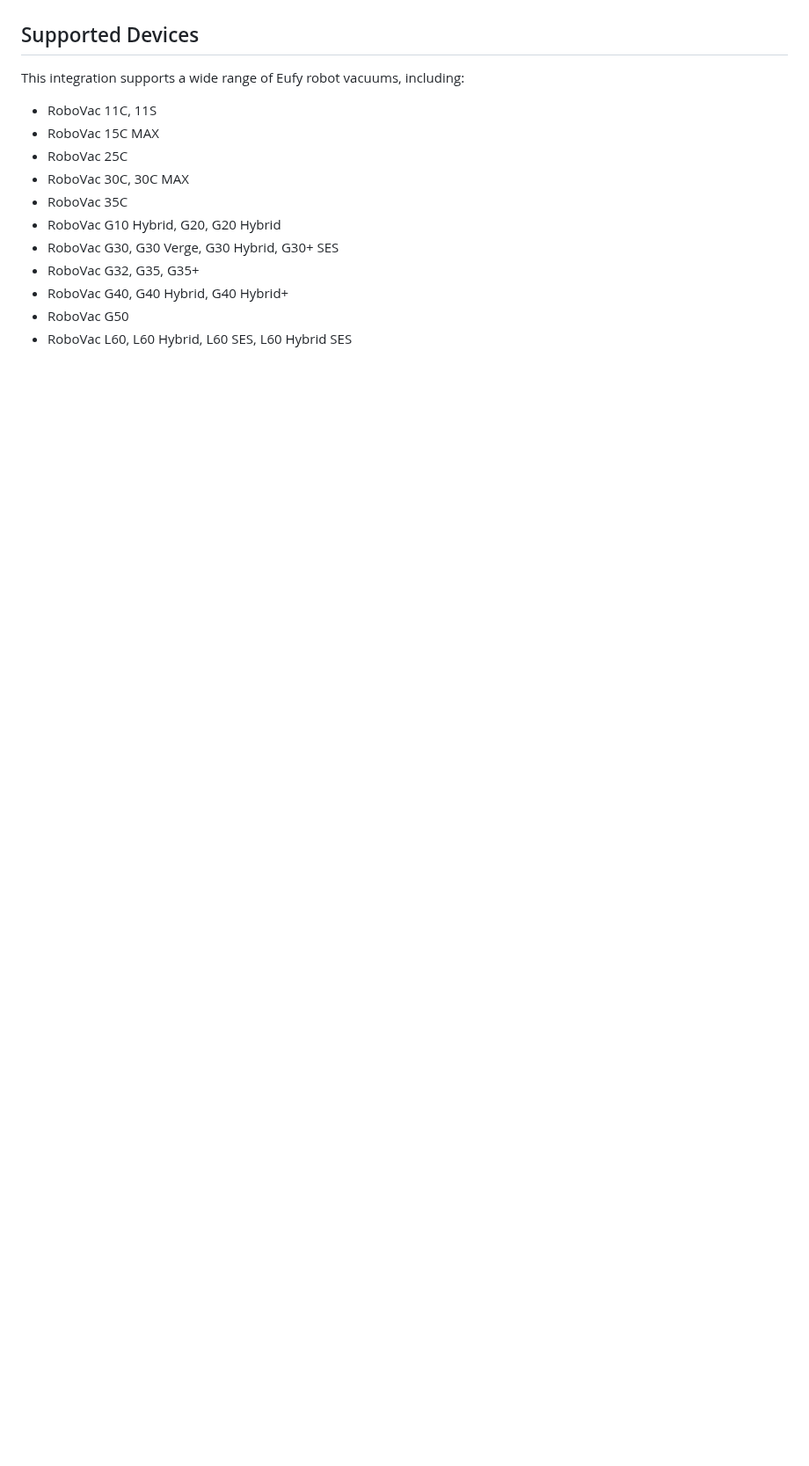
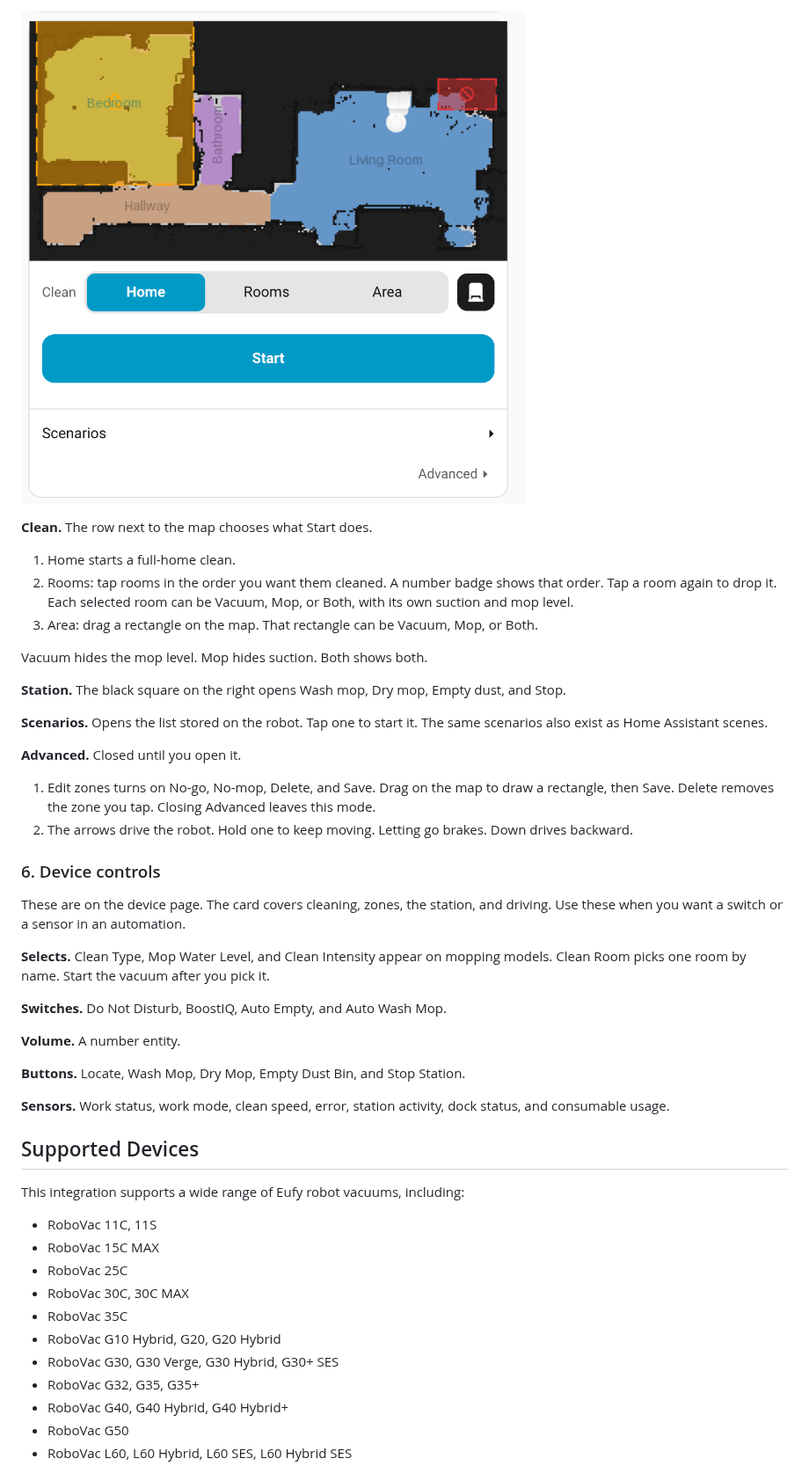
Before and after one commit to albertoxamin/eufyhome, a Markdown page: README.md, the part around one of its changes. Shown at 88% size. Rendered like a GitHub page; pictures changed too: docs/map-card.png (added); blank space fills up the shorter version.

```diff
--- a/README.md
+++ b/README.md
@@ -34,3 +133,35 @@ Open the integration options to change colors, rotation, icon size, path spacing
+![Eufy Clean map card](docs/map-card.png)
+
+**Clean.** The row next to the map chooses what Start does.
+
+1. Home starts a full-home clean.
+2. Rooms: tap rooms in the order you want them cleaned. A number badge shows that order. Tap a room again to drop it. Each selected room can be Vacuum, Mop, or Both, with its own suction and mop level.
+3. Area: drag a rectangle on the map. That rectangle can be Vacuum, Mop, or Both.
+
+Vacuum hides the mop level. Mop hides suction. Both shows both.
+
+**Station.** The black square on the right opens Wash mop, Dry mop, Empty dust, and Stop.
+
+**Scenarios.** Opens the list stored on the robot. Tap one to start it. The same scenarios also exist as Home Assistant scenes.
+
+**Advanced.** Closed until you open it.
+
+1. Edit zones turns on No-go, No-mop, Delete, and Save. Drag on the map to draw a rectangle, then Save. Delete removes the zone you tap. Closing Advanced leaves this mode.
+2. The arrows drive the robot. Hold one to keep moving. Letting go brakes. Down drives backward.
+
+### 6. Device controls
+
+These are on the device page. The card covers cleaning, zones, the station, and driving. Use these when you want a switch or a sensor in an automation.
+
+**Selects.** Clean Type, Mop Water Level, and Clean Intensity appear on mopping models. Clean Room picks one room by name. Start the vacuum after you pick it.
+
+**Switches.** Do Not Disturb, BoostIQ, Auto Empty, and Auto Wash Mop.
+
+**Volume.** A number entity.
+
+**Buttons.** Locate, Wash Mop, Dry Mop, Empty Dust Bin, and Stop Station.
+
+**Sensors.** Work status, work mode, clean speed, error, station activity, dock status, and consumable usage.
 
 ## Supported Devices
 
```
Also changed, not shown: other parts of README.md (+133 -53 lines).
